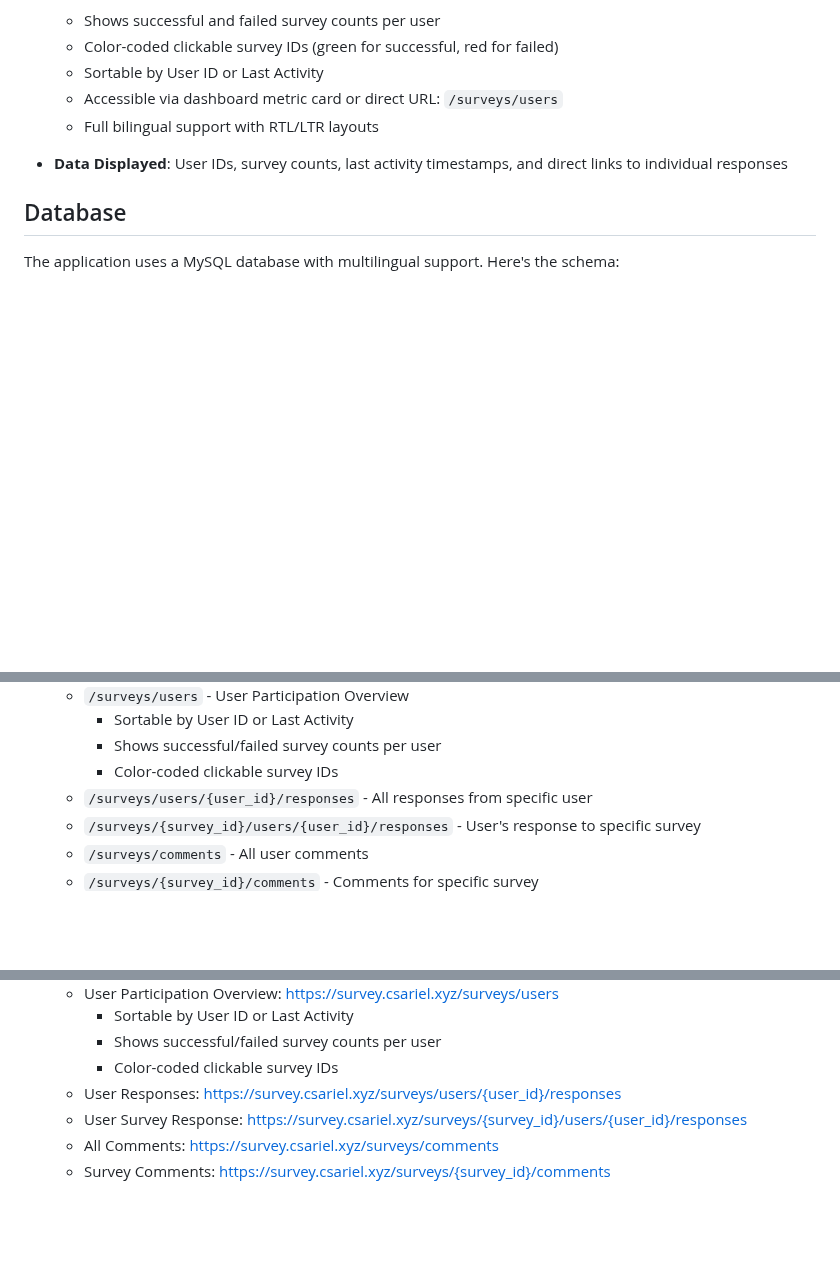
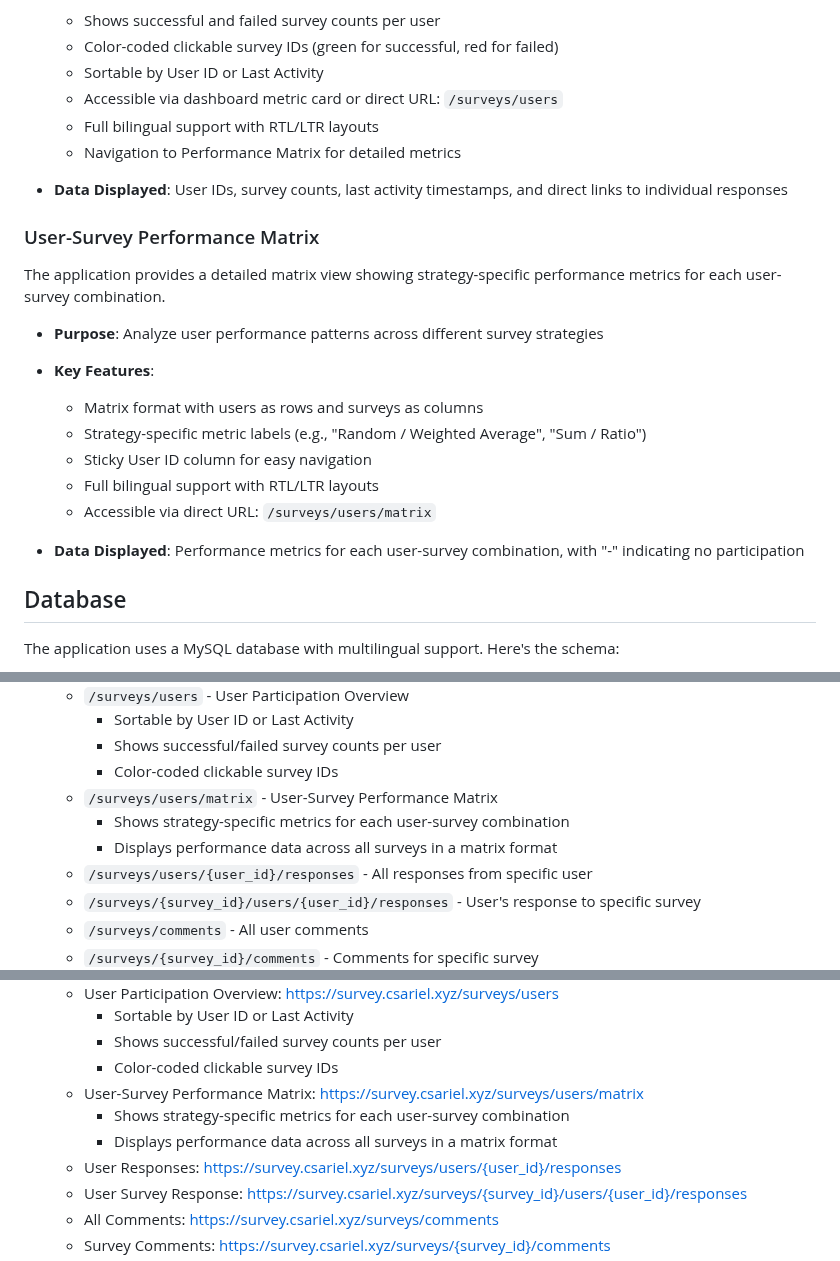
Before and after one commit to ariel-research/budget-survey, a Markdown page: README.md, 3 parts joined by grey strips. Drawn GitHub-style; blank space fills up the shorter version.

Commit message:
add the new matrix endpoint to the readme file

```diff
--- a/README.md
+++ b/README.md
@@ -577,8 +577,22 @@ The application provides a comprehensive dashboard showing participation statist
   - Sortable by User ID or Last Activity
   - Accessible via dashboard metric card or direct URL: `/surveys/users`
   - Full bilingual support with RTL/LTR layouts
+  - Navigation to Performance Matrix for detailed metrics
 
 - **Data Displayed**: User IDs, survey counts, last activity timestamps, and direct links to individual responses
+
+### User-Survey Performance Matrix
+The application provides a detailed matrix view showing strategy-specific performance metrics for each user-survey combination.
+
+- **Purpose**: Analyze user performance patterns across different survey strategies
+- **Key Features**:
+  - Matrix format with users as rows and surveys as columns
+  - Strategy-specific metric labels (e.g., "Random / Weighted Average", "Sum / Ratio")
+  - Sticky User ID column for easy navigation
+  - Full bilingual support with RTL/LTR layouts
+  - Accessible via direct URL: `/surveys/users/matrix`
+
+- **Data Displayed**: Performance metrics for each user-survey combination, with "-" indicating no participation
 
 ## Database
 
@@ -800,6 +814,9 @@ curl http://localhost:5001/health
      * Sortable by User ID or Last Activity
      * Shows successful/failed survey counts per user
      * Color-coded clickable survey IDs
+   - `/surveys/users/matrix` - User-Survey Performance Matrix
+     * Shows strategy-specific metrics for each user-survey combination
+     * Displays performance data across all surveys in a matrix format
    - `/surveys/users/{user_id}/responses` - All responses from specific user
    - `/surveys/{survey_id}/users/{user_id}/responses` - User's response to specific survey
    - `/surveys/comments` - All user comments
@@ -838,6 +855,9 @@ Notes:
      * Sortable by User ID or Last Activity
      * Shows successful/failed survey counts per user
      * Color-coded clickable survey IDs
+   - User-Survey Performance Matrix: https://survey.csariel.xyz/surveys/users/matrix
+     * Shows strategy-specific metrics for each user-survey combination
+     * Displays performance data across all surveys in a matrix format
    - User Responses: https://survey.csariel.xyz/surveys/users/{user_id}/responses
    - User Survey Response: https://survey.csariel.xyz/surveys/{survey_id}/users/{user_id}/responses
    - All Comments: https://survey.csariel.xyz/surveys/comments
```
